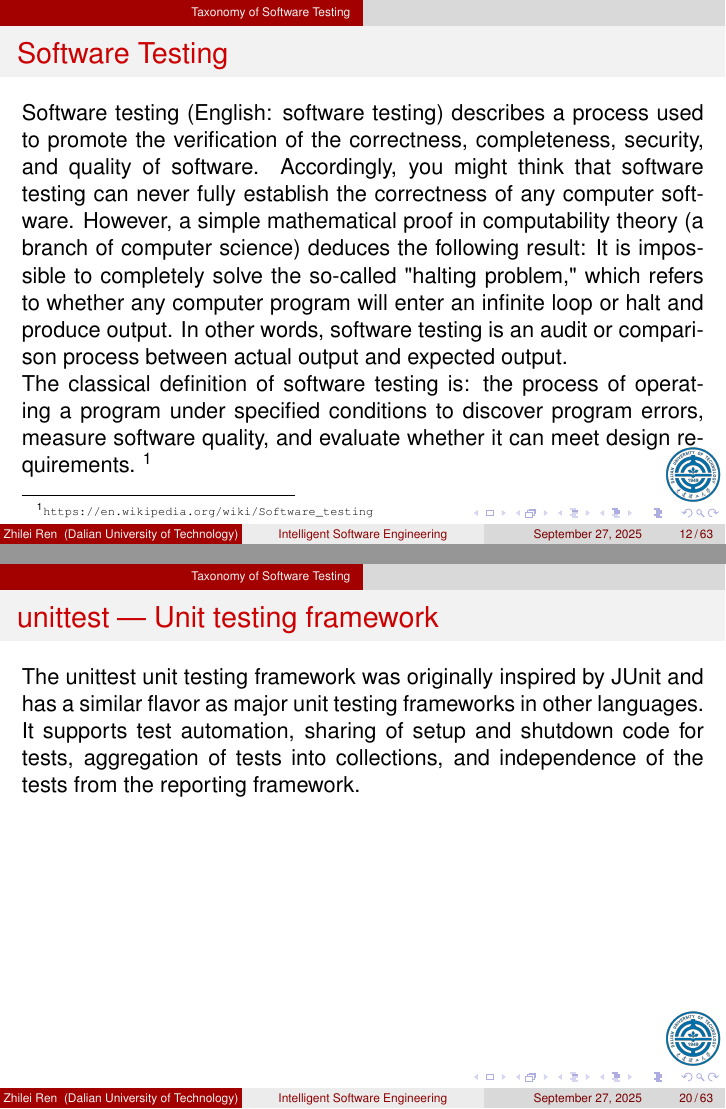
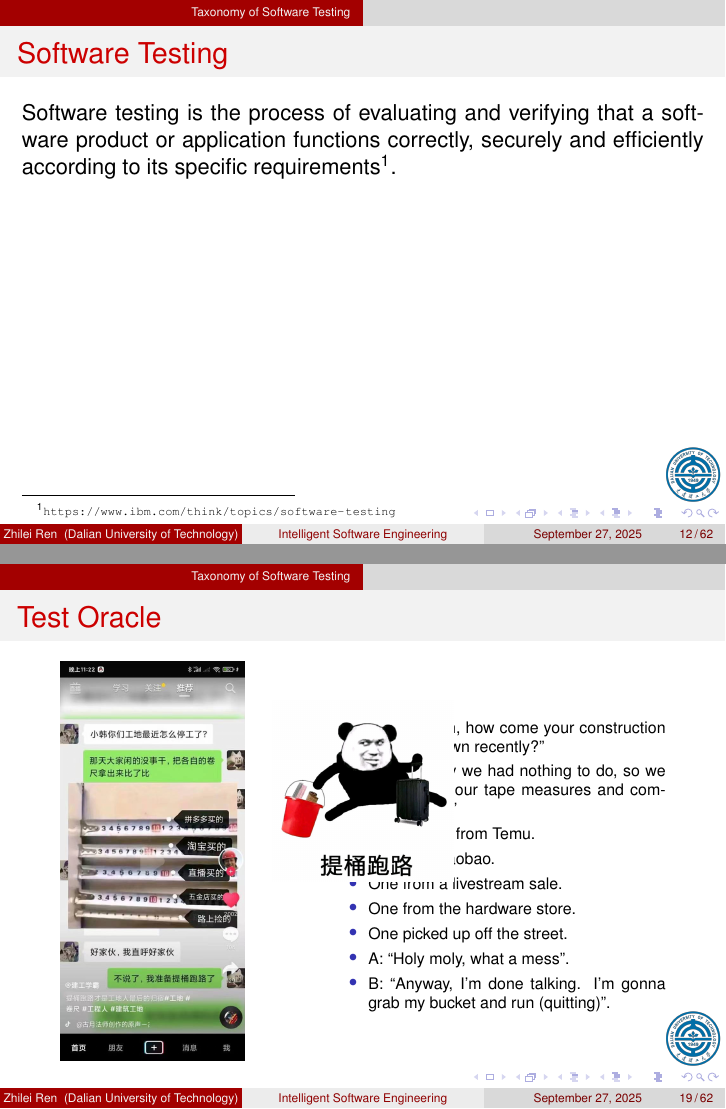
Before and after one commit to zhileiren/ise-lecture-notes, LaTeX slides (lecture-04/slides.tex): pages 12 and 20 of 63, joined at a grey line. Compiled offline with XeLaTeX; a missing font is replaced by an installed copy or a similar font.

Commit message:
lecture 4

```diff
--- a/lecture-04/slides.tex
+++ b/lecture-04/slides.tex
@@ -23,6 +23,7 @@
 \usepackage{biblatex}
 \usepackage{bibentry}
 \usepackage{verbatim}
+\usepackage[absolute,overlay]{textpos}
 \bibliography{cite}
 \newcommand{\cmark}{\ding{51}}%
 \newcommand{\xmark}{\ding{55}}%
@@ -254,9 +271,8 @@ To move from \alert{reactive} bug-fixing to \alert{proactive} bug-prevention, an
 \section{Taxonomy of Software Testing}
 \label{sec:concept}
 \begin{frame}[t]{Software Testing}
-Software testing (English: software testing) describes a process used to promote the verification of the correctness, completeness, security, and quality of software. Accordingly, you might think that software testing can never fully establish the correctness of any computer software. However, a simple mathematical proof in computability theory (a branch of computer science) deduces the following result: It is impossible to completely solve the so-called "halting problem," which refers to whether any computer program will enter an infinite loop or halt and produce output. In other words, software testing is an audit or comparison process between actual output and expected output.
 
-The classical definition of software testing is: the process of operating a program under specified conditions to discover program errors, measure software quality, and evaluate whether it can meet design requirements. \footnote{\url{https://en.wikipedia.org/wiki/Software_testing}}
+    Software testing is the process of evaluating and verifying that a software product or application functions correctly, securely and efficiently according to its specific requirements\footnote{\url{https://www.ibm.com/think/topics/software-testing}}.
 \end{frame}
 
 \begin{frame}[t]{Testing Phases}
@@ -308,12 +324,33 @@ Common test oracles include:
 
 \begin{frame}[t]{Test Oracle}
     \centering
-\includegraphics[width=0.3\linewidth]{images/differential.jpeg} % Replaced with example-image as requested
+    \begin{columns}
+        \begin{column}{0.3\textwidth}
+
+            \includegraphics[width=0.9\linewidth]{images/differential.jpeg} % Replaced with example-image as requested
+        \end{column}
+        \begin{column}{0.5\textwidth}
+            \scriptsize
+            \begin{itemize}
+                \item A: ``Hey Han, how come your construction site shut down recently?''
+                \item B: ``That day we had nothing to do, so we all took out our tape measures and compared them.''
+                \item One bought from Temu.
+                \item One from Taobao.
+                \item One from a livestream sale.
+                \item One from the hardware store.
+                \item One picked up off the street.
+                \item A: ``Holy moly, what a mess''.
+                \item B: ``Anyway, I'm done talking. I'm gonna grab my bucket and run (quitting)''.
+            \end{itemize}
+        \end{column}
+    \end{columns}
+    \begin{textblock}{4}(6,4)
+        \only<2>{
+            \includegraphics[width=\textwidth]{images/bucket-run.jpeg}
+        }
+    \end{textblock}
 \end{frame}
 
-\begin{frame}[t]{unittest --- Unit testing framework}
-The unittest unit testing framework was originally inspired by JUnit and has a similar flavor as major unit testing frameworks in other languages. It supports test automation, sharing of setup and shutdown code for tests, aggregation of tests into collections, and independence of the tests from the reporting framework.
-\end{frame}
 \begin{frame}[t]{Fun Fact}
 	\begin{block}
 		{Xfce Bug \#12117}The defualt wallpaper is having my animal scritch all the plastic off my LED MONITOR! Can we choose a different wallpaper? I cannot expect the scratches and whu not? Let's end the mouse games over here.\footnote{\url{https://bugzilla.xfce.org/show_bug.cgi?id=12117}}
```
Also changed, not shown: lecture-04/images/architecture.pdf (added), lecture-04/images/bucket-run.jpeg (added), lecture-04/images/example.pdf (added), lecture-04/images/first-computer-bug.jpg (added), lecture-04/images/test-pyramid.png (added), lecture-04/images/workflow.pdf (added), lecture-04/slides.pdf, lecture-04/slides.tex (58 more changed lines).
